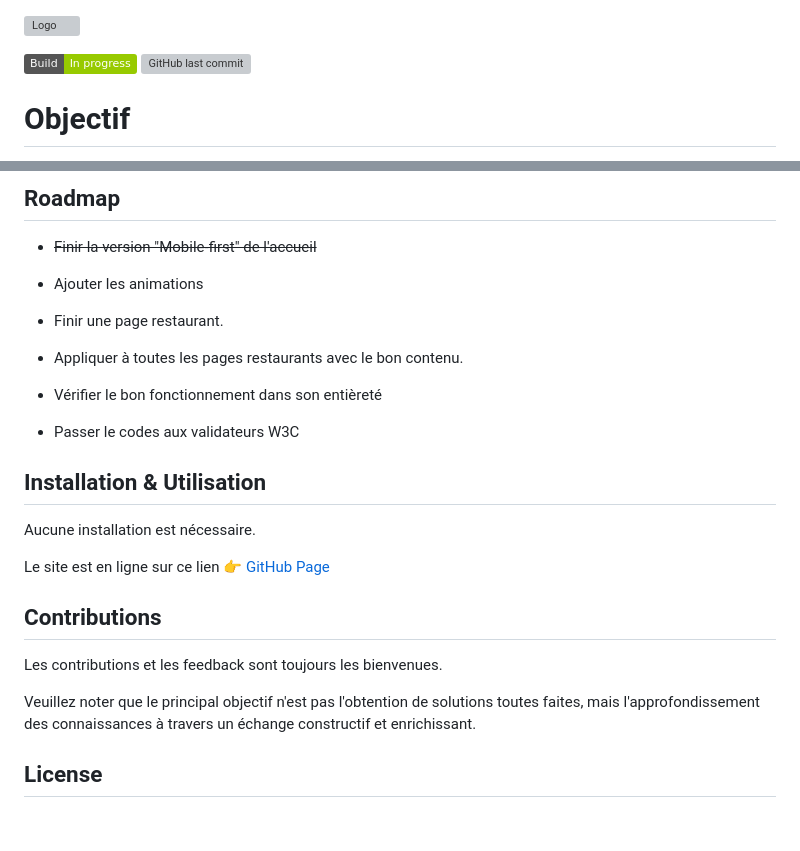
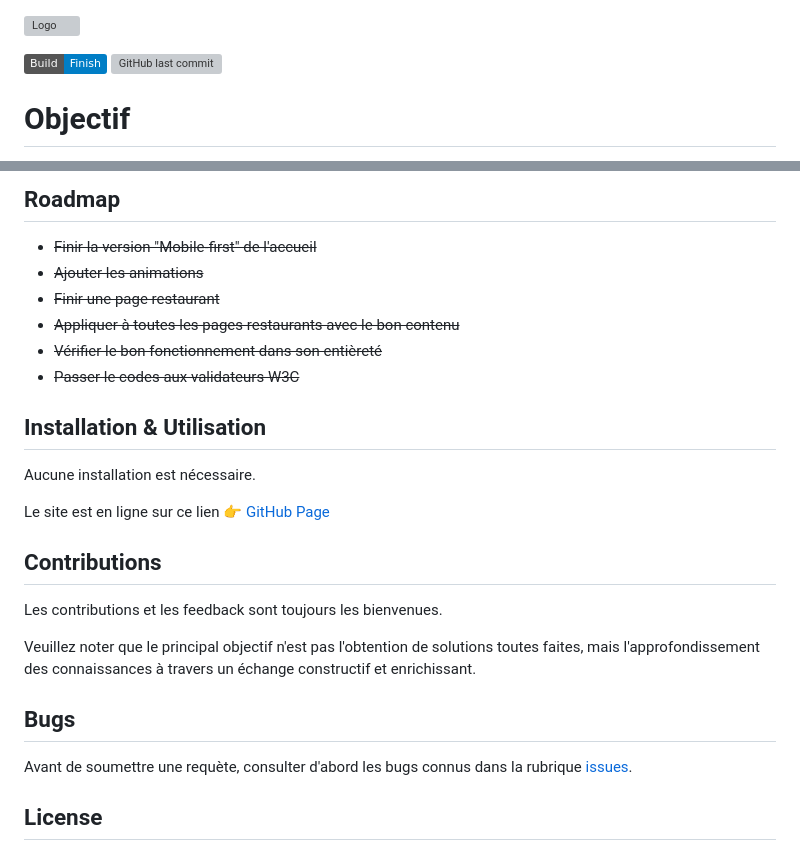
Before and after one commit to GoncalvesDDaniel/archive-formation-oc-Ohmyfood, a Markdown page: README.md, 2 parts joined by grey strips. GitHub-like rendering; badges without logos; blank space fills up the shorter version; grey boxes are pictures that could not be loaded.

Commit message:
Uptade readme file

```diff
--- a/README.md
+++ b/README.md
@@ -1,6 +1,6 @@
 ![Logo](https://user.oc-static.com/upload/2024/02/03/17069637720332_Capture%20d%E2%80%99e%CC%81cran%202024-02-03%20a%CC%80%2014.35.07.png)
 
-![Static Badge](https://img.shields.io/badge/Build-In_progress-green) ![GitHub last commit](https://img.shields.io/github/last-commit/GoncalvesDDaniel/Ohmyfood)
+![Static Badge](https://img.shields.io/badge/Build-Finish-blue) ![GitHub last commit](https://img.shields.io/github/last-commit/GoncalvesDDaniel/Ohmyfood)
 
 # Objectif
 
@@ -39,12 +39,11 @@ Le site sur lequel nous travaillons doit être responsive et adopter une approch
 ## Roadmap
 
 -   ~~Finir la version "Mobile-first" de l'accueil~~
-
--   Ajouter les animations
--   Finir une page restaurant.
--   Appliquer à toutes les pages restaurants avec le bon contenu.
--   Vérifier le bon fonctionnement dans son entièreté
--   Passer le codes aux validateurs W3C
+-   ~~Ajouter les animations~~
+-   ~~Finir une page restaurant~~
+-   ~~Appliquer à toutes les pages restaurants avec le bon contenu~~
+-   ~~Vérifier le bon fonctionnement dans son entièreté~~
+-   ~~Passer le codes aux validateurs W3C~~
 
 ## Installation & Utilisation
 
@@ -58,6 +57,11 @@ Les contributions et les feedback sont toujours les bienvenues.
 
 Veuillez noter que le principal objectif n'est pas l'obtention de solutions toutes faites, mais l'approfondissement des connaissances à travers un échange constructif et enrichissant.
 
+## Bugs
+
+Avant de soumettre une requète, consulter d'abord les bugs connus dans la rubrique
+[issues](https://github.com/GoncalvesDDaniel/Ohmyfood/issues).
+
 ## License
 
 Il convient de noter que bien que mon code soit libre de droits et accessible à tous, tous les autres actifs, tels que les photos, graphiques, logos, textes, etc., ne sont pas ma propriété.
```
